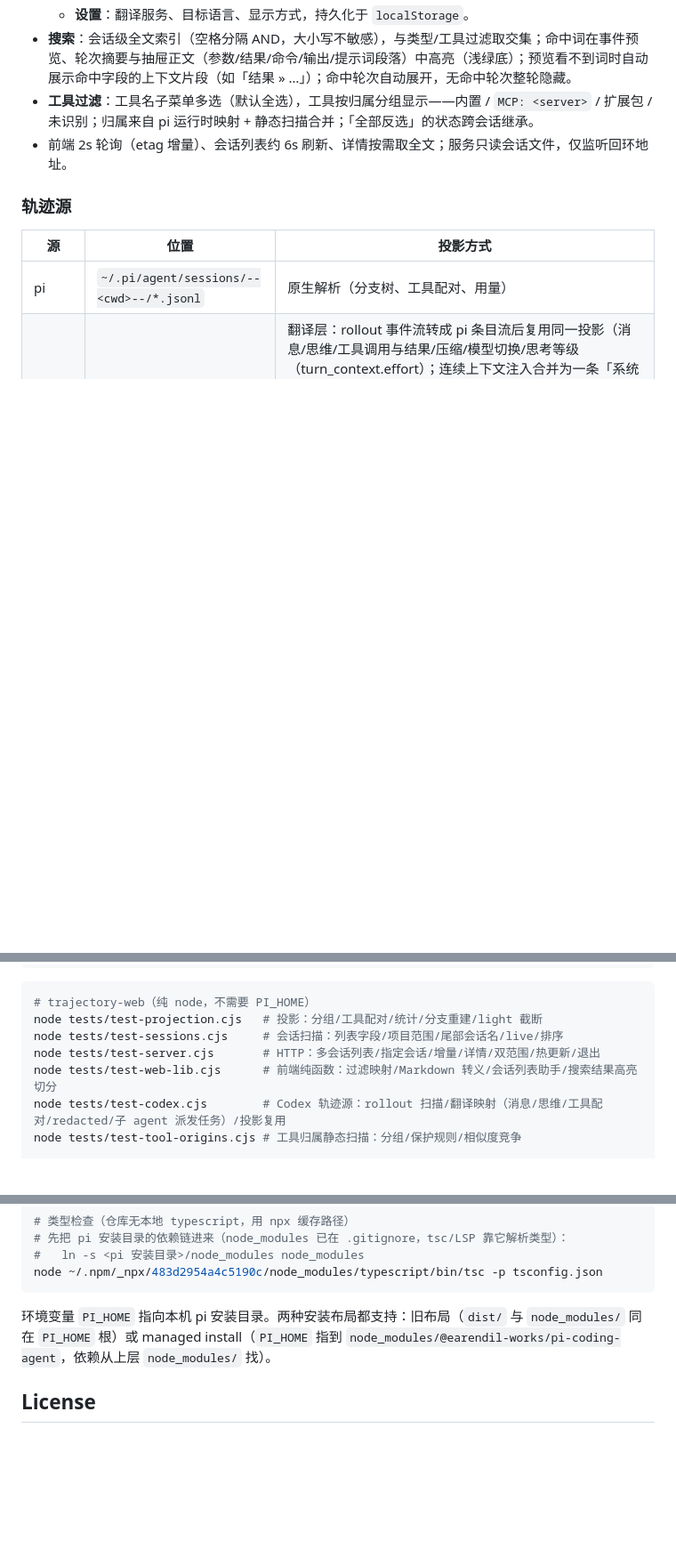
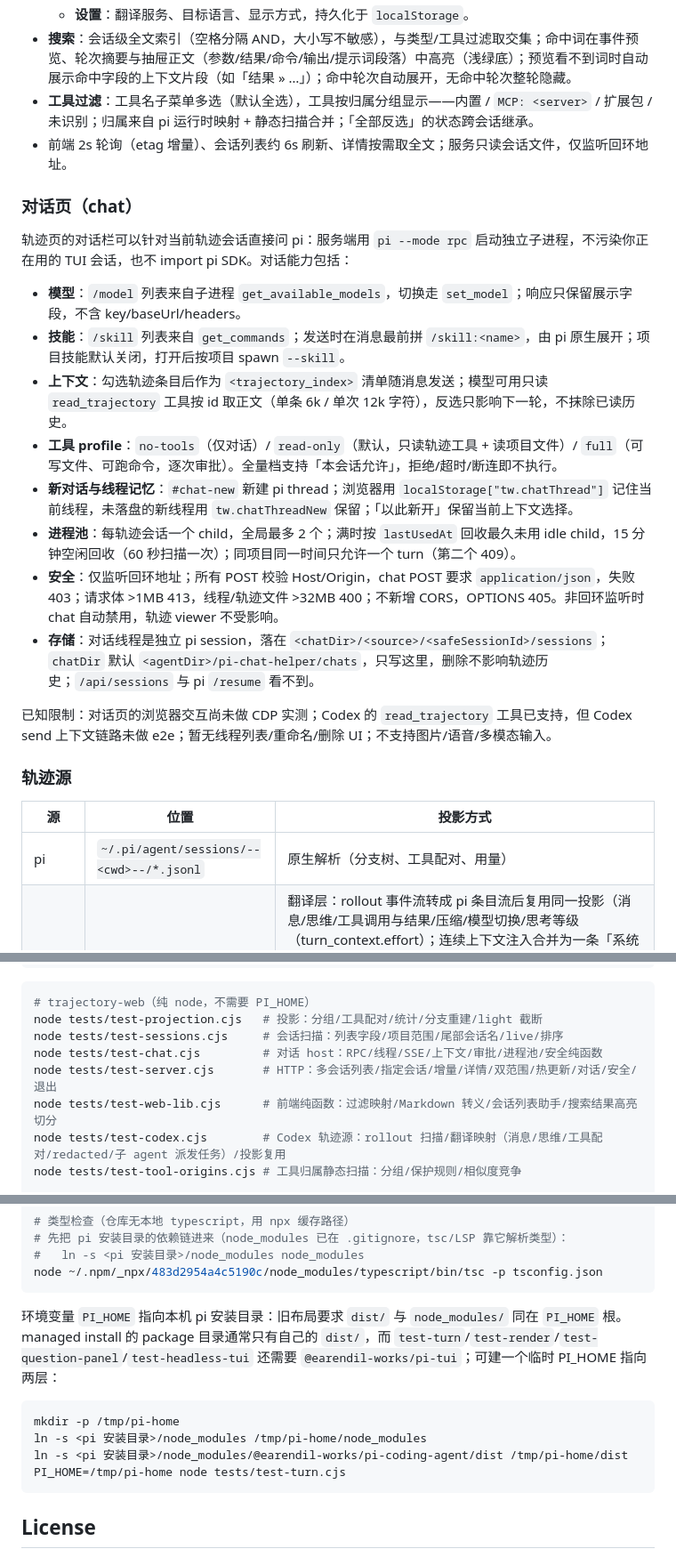
Before and after one commit to zhubblego/pi-chat-helper, a Markdown page: README.md, 3 parts joined by grey strips. Shown at 89% size. Rendered like a GitHub page; blank space fills up the shorter version.

Commit message:
docs: 回写 T10 对话页能力与验收结果
- api §1.4/§11：所有 POST 校验 Host/Origin，仅 chat POST 强制 JSON；失败 403、OPTIONS 405、无 CORS；非回环监听禁用 chat；413/32MB/错误 500
- implementation §2.3/§2.5/§5.2/文件表/§8：项目锁先于 ensureChild、LRU/TTL/settings stale、canonical projectPath；补 chat-pool/trajectory-reader；安全与大小用例更新；R1–R10 按实际验证勾选，浏览器与 Codex send e2e 保持未勾选
- README：补对话页能力、进程池、仅回环安全、chatDir 存储、已知限制；补 test-chat 与 managed PI_HOME 布局说明
- ROADMAP：T1–T10 最终状态、全量测试计数与残留风险（本地维护，按 .gitignore 不入库）

````diff
--- a/README.md
+++ b/README.md
@@ -98,6 +98,21 @@ npm run dev        # 默认 http://127.0.0.1:7788
 - **工具过滤**：工具名子菜单多选（默认全选），工具按归属分组显示——内置 / `MCP: <server>` / 扩展包 / 未识别；归属来自 pi 运行时映射 + 静态扫描合并；「全部反选」的状态跨会话继承。
 - 前端 2s 轮询（etag 增量）、会话列表约 6s 刷新、详情按需取全文；服务只读会话文件，仅监听回环地址。
 
+### 对话页（chat）
+
+轨迹页的对话栏可以针对当前轨迹会话直接问 pi：服务端用 `pi --mode rpc` 启动独立子进程，不污染你正在用的 TUI 会话，也不 import pi SDK。对话能力包括：
+
+- **模型**：`/model` 列表来自子进程 `get_available_models`，切换走 `set_model`；响应只保留展示字段，不含 key/baseUrl/headers。
+- **技能**：`/skill` 列表来自 `get_commands`；发送时在消息最前拼 `/skill:<name>`，由 pi 原生展开；项目技能默认关闭，打开后按项目 spawn `--skill`。
+- **上下文**：勾选轨迹条目后作为 `<trajectory_index>` 清单随消息发送；模型可用只读 `read_trajectory` 工具按 id 取正文（单条 6k / 单次 12k 字符），反选只影响下一轮，不抹除已读历史。
+- **工具 profile**：`no-tools`（仅对话）/ `read-only`（默认，只读轨迹工具 + 读项目文件）/ `full`（可写文件、可跑命令，逐次审批）。全量档支持「本会话允许」，拒绝/超时/断连即不执行。
+- **新对话与线程记忆**：`#chat-new` 新建 pi thread；浏览器用 `localStorage["tw.chatThread"]` 记住当前线程，未落盘的新线程用 `tw.chatThreadNew` 保留；「以此新开」保留当前上下文选择。
+- **进程池**：每轨迹会话一个 child，全局最多 2 个；满时按 `lastUsedAt` 回收最久未用 idle child，15 分钟空闲回收（60 秒扫描一次）；同项目同一时间只允许一个 turn（第二个 409）。
+- **安全**：仅监听回环地址；所有 POST 校验 Host/Origin，chat POST 要求 `application/json`，失败 403；请求体 >1MB 413，线程/轨迹文件 >32MB 400；不新增 CORS，OPTIONS 405。非回环监听时 chat 自动禁用，轨迹 viewer 不受影响。
+- **存储**：对话线程是独立 pi session，落在 `<chatDir>/<source>/<safeSessionId>/sessions`；`chatDir` 默认 `<agentDir>/pi-chat-helper/chats`，只写这里，删除不影响轨迹历史；`/api/sessions` 与 pi `/resume` 看不到。
+
+已知限制：对话页的浏览器交互尚未做 CDP 实测；Codex 的 `read_trajectory` 工具已支持，但 Codex send 上下文链路未做 e2e；暂无线程列表/重命名/删除 UI；不支持图片/语音/多模态输入。
+
 ### 轨迹源
 
 | 源 | 位置 | 投影方式 |
@@ -139,7 +154,8 @@ pi -ne -e .        # 只加载本仓库开发版，不叠加其它已装扩展
 # trajectory-web（纯 node，不需要 PI_HOME）
 node tests/test-projection.cjs   # 投影：分组/工具配对/统计/分支重建/light 截断
 node tests/test-sessions.cjs     # 会话扫描：列表字段/项目范围/尾部会话名/live/排序
-node tests/test-server.cjs       # HTTP：多会话列表/指定会话/增量/详情/双范围/热更新/退出
+node tests/test-chat.cjs         # 对话 host：RPC/线程/SSE/上下文/审批/进程池/安全纯函数
+node tests/test-server.cjs       # HTTP：多会话列表/指定会话/增量/详情/双范围/热更新/对话/安全/退出
 node tests/test-web-lib.cjs      # 前端纯函数：过滤映射/Markdown 转义/会话列表助手/搜索结果高亮切分
 node tests/test-codex.cjs        # Codex 轨迹源：rollout 扫描/翻译映射（消息/思维/工具配对/redacted/子 agent 派发任务）/投影复用
 node tests/test-tool-origins.cjs # 工具归属静态扫描：分组/保护规则/相似度竞争
@@ -159,7 +175,15 @@ PI_HOME=<pi 安装目录> node tests/test-headless-tui.cjs
 node ~/.npm/_npx/483d2954a4c5190c/node_modules/typescript/bin/tsc -p tsconfig.json
 ```
 
-环境变量 `PI_HOME` 指向本机 pi 安装目录。两种安装布局都支持：旧布局（`dist/` 与 `node_modules/` 同在 `PI_HOME` 根）或 managed install（`PI_HOME` 指到 `node_modules/@earendil-works/pi-coding-agent`，依赖从上层 `node_modules/` 找）。
+环境变量 `PI_HOME` 指向本机 pi 安装目录：旧布局要求 `dist/` 与 `node_modules/` 同在 `PI_HOME` 根。managed install 的 package 目录通常只有自己的 `dist/`，而 `test-turn`/`test-render`/`test-question-panel`/`test-headless-tui` 还需要 `@earendil-works/pi-tui`；可建一个临时 PI_HOME 指向两层：
+
+```bash
+mkdir -p /tmp/pi-home
+ln -s <pi 安装目录>/node_modules /tmp/pi-home/node_modules
+ln -s <pi 安装目录>/node_modules/@earendil-works/pi-coding-agent/dist /tmp/pi-home/dist
+PI_HOME=/tmp/pi-home node tests/test-turn.cjs
+```
+
 
 ## License
 
````
Also changed, not shown: 2 other files.
